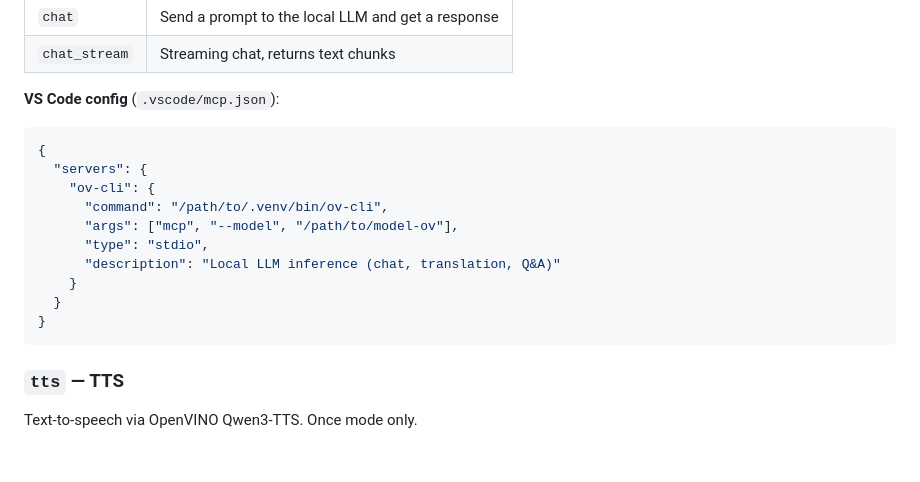
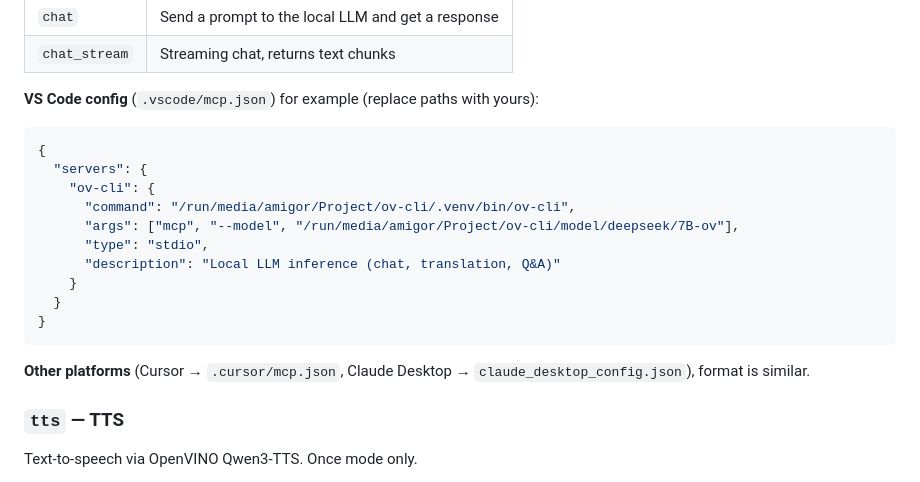
Before and after one commit to PlanteAmigor/ov-cli, a Markdown page: README_EN.md, the part around the change. Drawn GitHub-style; blank space fills up the shorter version.

````diff
--- a/README_EN.md
+++ b/README_EN.md
@@ -295,19 +295,21 @@ Can be used by VS Code Copilot (agent mode), Cursor, Claude Desktop, and other M
 | `chat` | Send a prompt to the local LLM and get a response |
 | `chat_stream` | Streaming chat, returns text chunks |
 
-**VS Code config** (`.vscode/mcp.json`):
+**VS Code config** (`.vscode/mcp.json`) for example (replace paths with yours):
 ```json
 {
   "servers": {
     "ov-cli": {
-      "command": "/path/to/.venv/bin/ov-cli",
-      "args": ["mcp", "--model", "/path/to/model-ov"],
+      "command": "/run/media/amigor/Project/ov-cli/.venv/bin/ov-cli",
+      "args": ["mcp", "--model", "/run/media/amigor/Project/ov-cli/model/deepseek/7B-ov"],
       "type": "stdio",
       "description": "Local LLM inference (chat, translation, Q&A)"
     }
   }
 }
 ```
+
+**Other platforms** (Cursor → `.cursor/mcp.json`, Claude Desktop → `claude_desktop_config.json`), format is similar.
 
 ### `tts` — TTS
 
````
Also changed, not shown: README.md (+5 -3 lines).
